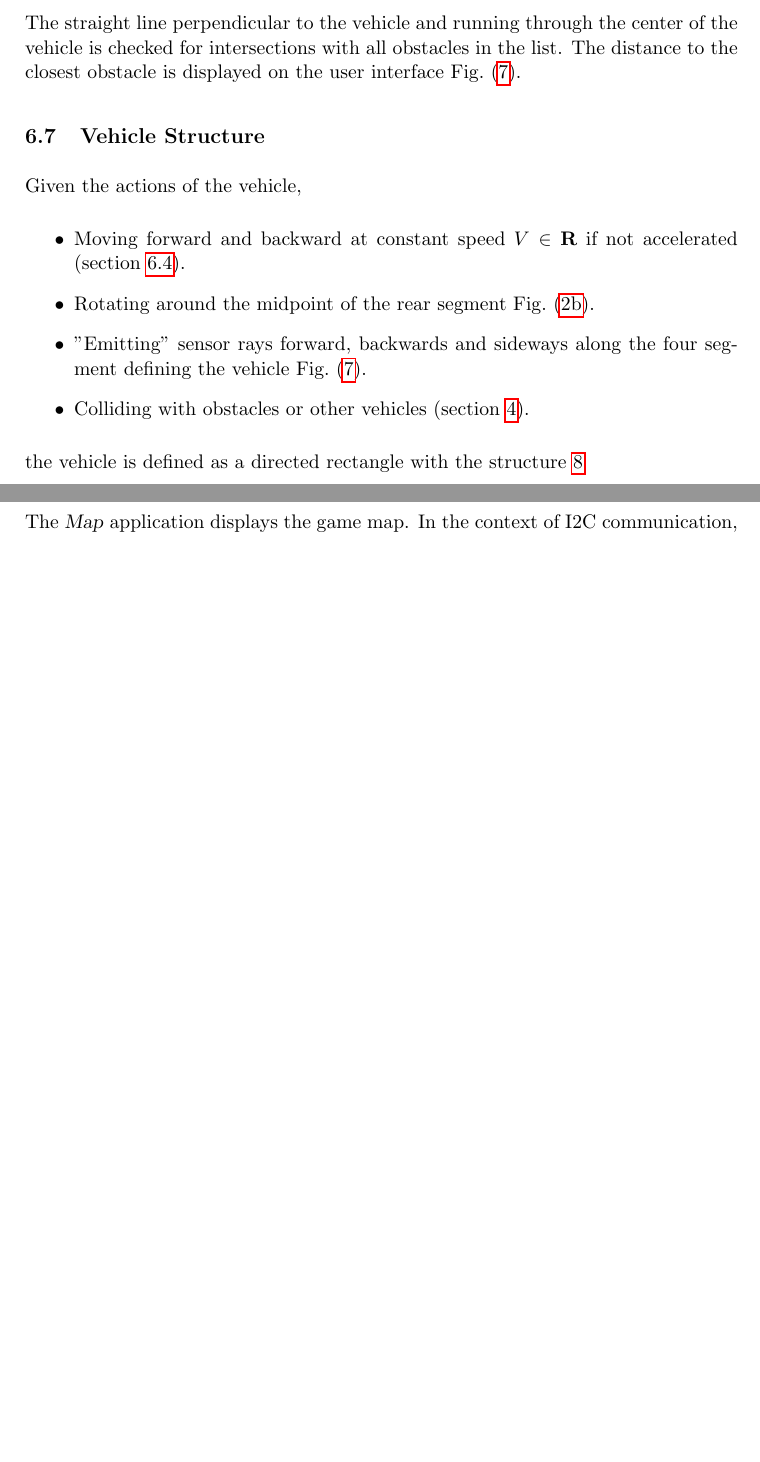
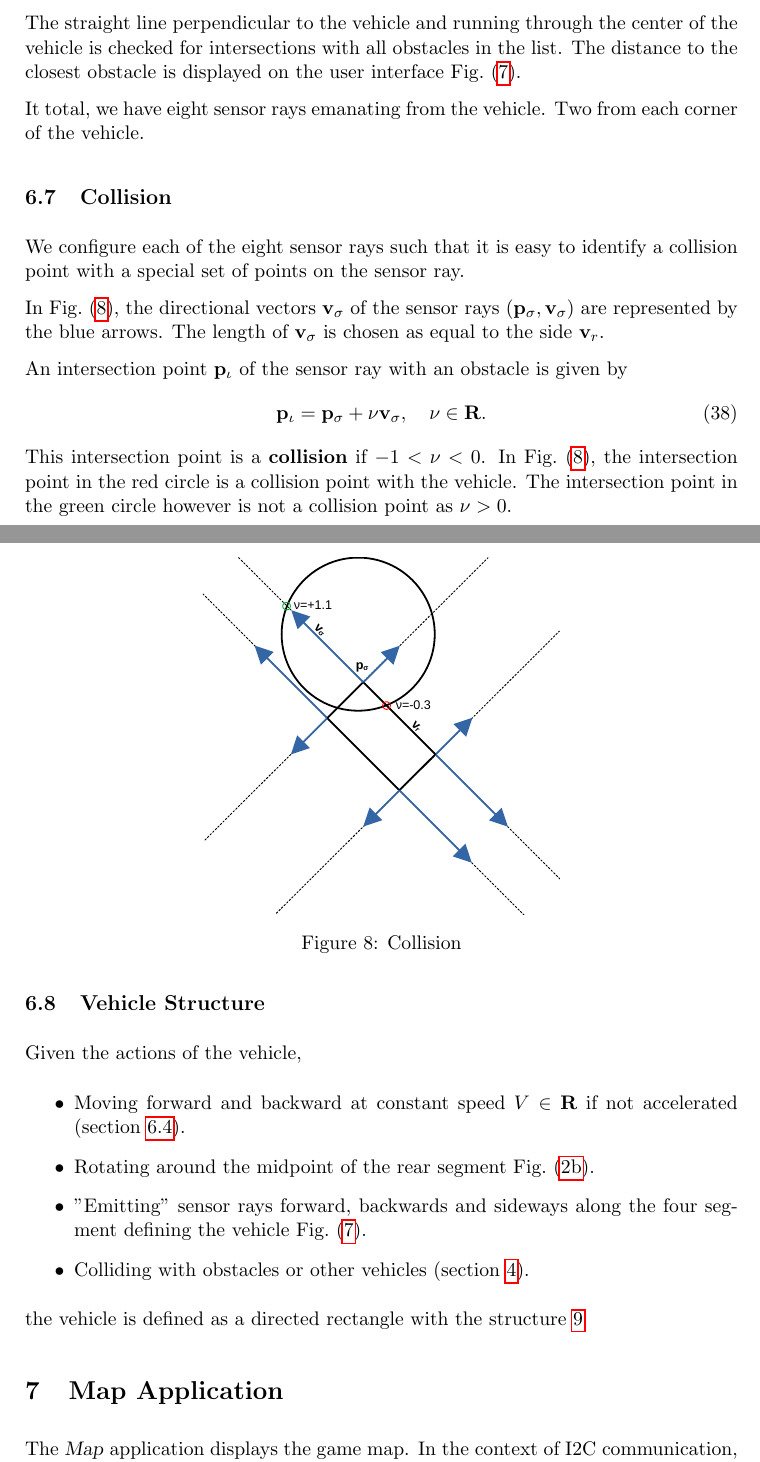
Before and after one commit to awisse/Ardymo, a LaTeX paper (doc/ardymo.tex): two parts of pages 18 and 20 of 23 before the commit and two parts of pages 18 and 19 of 24 after it, joined at a grey line, cut so that both start at the same text, the shorter picture padded with empty space. Compiled offline with pdfLaTeX.

Commit message:
Update Documentation with Collision Computation.

```diff
--- a/doc/ardymo.tex
+++ b/doc/ardymo.tex
@@ -59,6 +59,7 @@
 \newcommand{\Vb}{\mathbf{V}}
 \newcommand{\vb}{\mathbf{v}}
 \newcommand{\vbl}{\mathbf{v}_l}
+\newcommand{\vbr}{\mathbf{v}_r}
 \newcommand{\vbs}{\mathbf{v}_s}
 \newcommand{\vxl}{v_{xl}}
 \newcommand{\vyl}{v_{yl}}
@@ -692,6 +696,32 @@ The distance to the closest obstacle is displayed on the user interface
     \caption{Scanning and Distance}\label{fig-scanning}
 \end{figure}
 
+It total, we have eight sensor rays emanating  from the vehicle. Two from each
+corner of the vehicle.
+
+\subsection{Collision}
+\label{sec-game-collision}
+We configure each of the eight sensor rays such that it is easy to identify a
+collision point with a special set of points on the sensor ray.
+
+In \figref{fig-collision}, the directional vectors $\vbsig$ of the sensor
+rays $(\pbsig, \vbsig)$ are represented by the blue arrows. The length of
+$\vbsig$ is chosen as equal to the side $\vbr$.
+
+An intersection point $\pbiot$ of the sensor ray with an obstacle is given by
+\begin{equation}
+    \pbiot = \pbsig + \nu\vbsig,\quad \nu \in \Rb.
+\end{equation}
+This intersection point is a \textbf{collision} if $-1<\nu<0$. In
+\figref{fig-collision}, the intersection point in the red circle is a collision
+point with the vehicle. The intersection point in the green circle however is
+not a collision point as $\nu>0$.
+
+\begin{figure}
+    \centering
+    \includegraphics{odg/collision.pdf}
+    \caption{Collision}\label{fig-collision}
+\end{figure}
 \subsection{Vehicle Structure}
 \label{sec-game-vehicle-structure}
 
```
Also changed, not shown: doc/odg/collision.pdf (added), doc/odg/scanning.pdf, doc/ardymo.tex (7 more changed lines), 2 other files.
